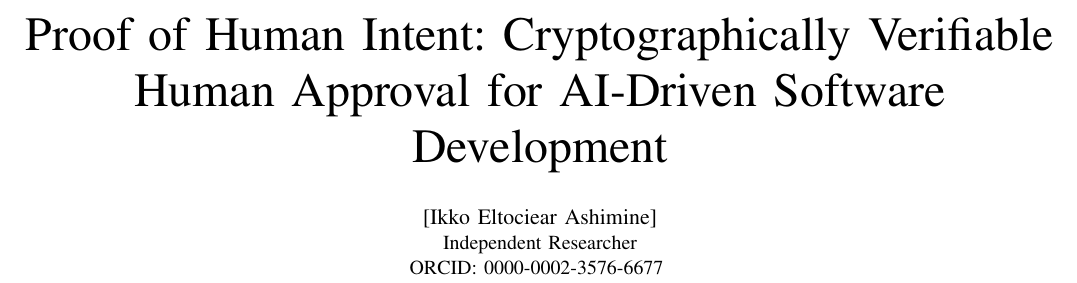
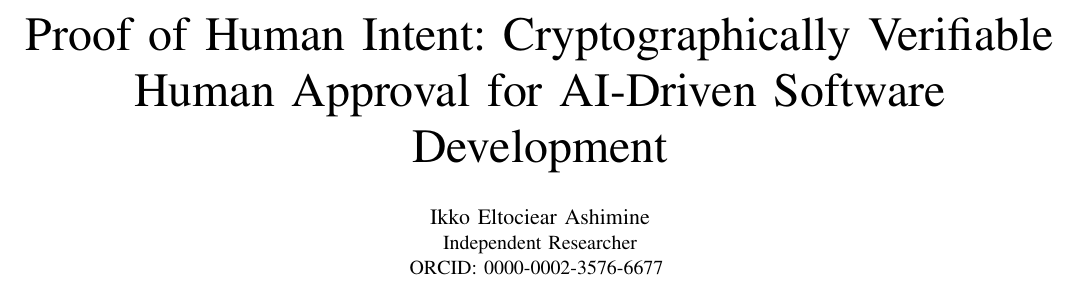
Before and after one commit to pohi-protocol/pohi, a LaTeX paper (paper/main.tex): part of page 1 of 4, cut so that both start at the same text. Compiled offline with pdfLaTeX.

Commit message:
fix: paper author name

```diff
--- a/paper/main.tex
+++ b/paper/main.tex
@@ -41,7 +41,7 @@
 % AUTHOR
 % =============================================================================
 \author{
-\IEEEauthorblockN{[Ikko Eltociear Ashimine]}
+\IEEEauthorblockN{Ikko Eltociear Ashimine}
 \IEEEauthorblockA{
 Independent Researcher \\
 ORCID: 0000-0002-3576-6677
```
